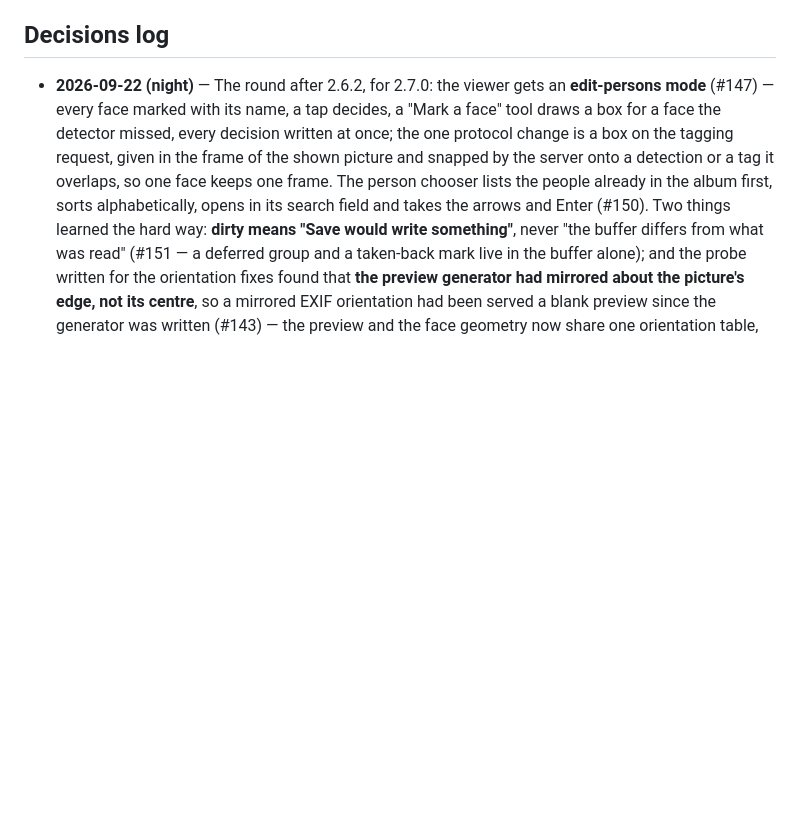
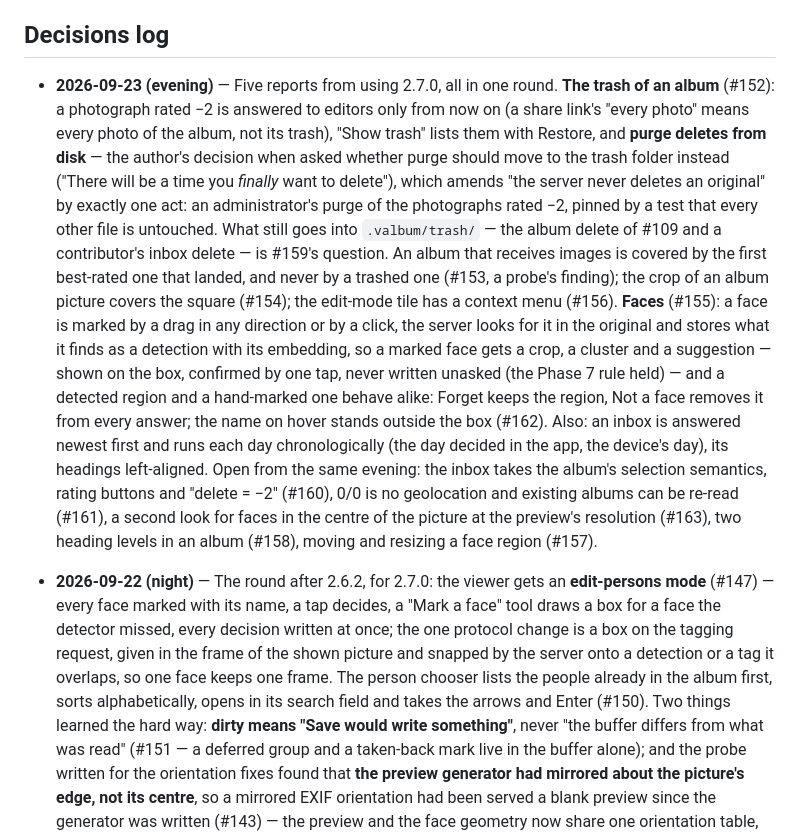
Before and after one commit to haumacher/valbum2, a Markdown page: ROADMAP.md, the part around the change. Drawn GitHub-style; blank space fills up the shorter version.

Commit message:
Record the evening's round for 2.8.0 in the roadmap
Co-Authored-By: Claude Fable 5.1 <noreply@anthropic.com>

```diff
--- a/ROADMAP.md
+++ b/ROADMAP.md
@@ -231,6 +231,27 @@ first ("Persons in this album"). Packages in delivery order: #124 (detection, cl
 suggestions across the space), #128 (a person linked to a member), #129 (XMP face regions imported).
 
 ## Decisions log
+
+- **2026-09-23 (evening)** — Five reports from using 2.7.0, all in one round. **The trash of an album**
+  (#152): a photograph rated −2 is answered to editors only from now on (a share link's "every photo"
+  means every photo of the album, not its trash), "Show trash" lists them with Restore, and **purge
+  deletes from disk** — the author's decision when asked whether purge should move to the trash folder
+  instead ("There will be a time you *finally* want to delete"), which amends "the server never deletes
+  an original" by exactly one act: an administrator's purge of the photographs rated −2, pinned by a
+  test that every other file is untouched. What still goes into `.valbum/trash/` — the album delete of
+  #109 and a contributor's inbox delete — is #159's question. An album that receives images is covered by
+  the first best-rated one that landed, and never by a trashed one (#153, a probe's finding); the crop of
+  an album picture covers the square (#154); the edit-mode tile has a context menu (#156). **Faces**
+  (#155): a face is marked by a drag in any direction or by a click, the server looks for it in the
+  original and stores what it finds as a detection with its embedding, so a marked face gets a crop, a
+  cluster and a suggestion — shown on the box, confirmed by one tap, never written unasked (the Phase 7
+  rule held) — and a detected region and a hand-marked one behave alike: Forget keeps the region, Not a
+  face removes it from every answer; the name on hover stands outside the box (#162). Also: an inbox is
+  answered newest first and runs each day chronologically (the day decided in the app, the device's
+  day), its headings left-aligned. Open from the same evening: the inbox takes the album's selection
+  semantics, rating buttons and "delete = −2" (#160), 0/0 is no geolocation and existing albums can be
+  re-read (#161), a second look for faces in the centre of the picture at the preview's resolution
+  (#163), two heading levels in an album (#158), moving and resizing a face region (#157).
 
 - **2026-09-22 (night)** — The round after 2.6.2, for 2.7.0: the viewer gets an **edit-persons mode**
   (#147) — every face marked with its name, a tap decides, a "Mark a face" tool draws a box for a face
```
